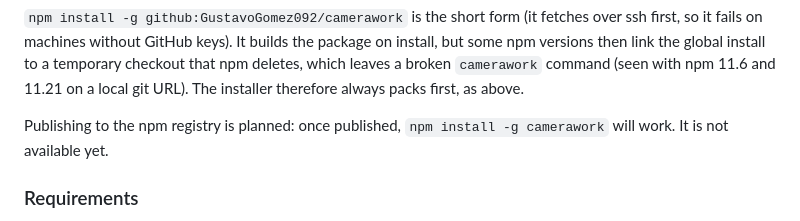
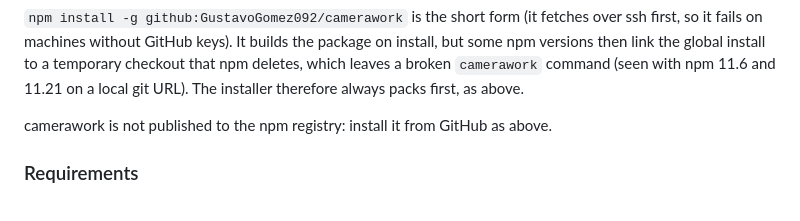
Before and after one commit to GustavoGomez092/camerawork, a Markdown page: README.md, the part around the change. Drawn GitHub-style.

Commit message:
docs: camerawork installs from GitHub only; it is not published to npm
Claude-Session: https://claude.ai/code/session_01GqBLCW7NFHEowG5fxuubB1

```diff
--- a/README.md
+++ b/README.md
@@ -64,8 +64,7 @@ cp -R "$(npm root -g)/camerawork/skills/camerawork" ~/.claude/skills/camerawork
 versions then link the global install to a temporary checkout that npm deletes, which leaves a broken `camerawork`
 command (seen with npm 11.6 and 11.21 on a local git URL). The installer therefore always packs first, as above.
 
-Publishing to the npm registry is planned: once published, `npm install -g camerawork` will work. It is not
-available yet.
+camerawork is not published to the npm registry: install it from GitHub as above.
 
 ### Requirements
 
```
